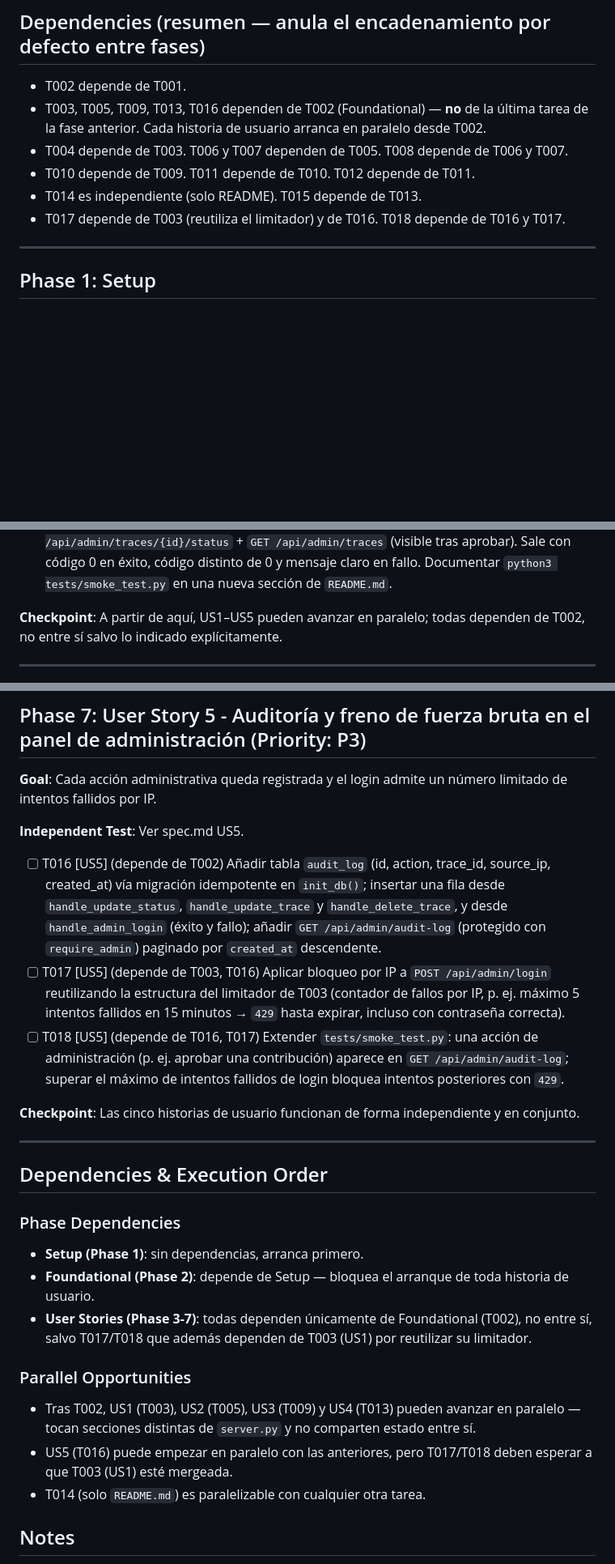
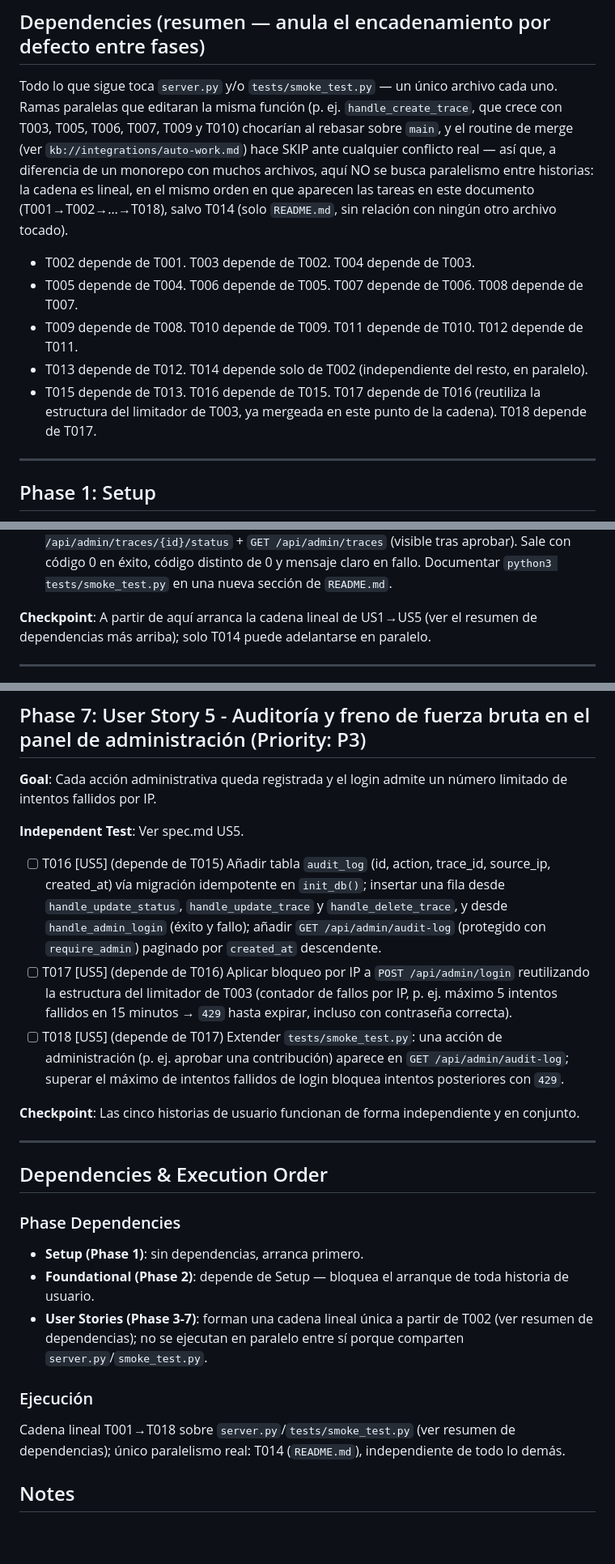
Before and after one commit to fhidalgo-ideal/mapamundi2031, a Markdown page: specs/001-plataforma-mapa-participativo/tasks.md, 3 parts joined by grey strips. Shown at 81% size. GitHub-like rendering; blank space fills up the shorter version.

Commit message:
tasks.md: serialize dependency chain to avoid same-file rebase conflicts under auto-work

```diff
--- a/specs/001-plataforma-mapa-participativo/tasks.md
+++ b/specs/001-plataforma-mapa-participativo/tasks.md
@@ -21,13 +21,20 @@ dependencias son intra-proyecto.
 
 ## Dependencies (resumen — anula el encadenamiento por defecto entre fases)
 
-- T002 depende de T001.
-- T003, T005, T009, T013, T016 dependen de T002 (Foundational) — **no** de la última tarea de la
-  fase anterior. Cada historia de usuario arranca en paralelo desde T002.
-- T004 depende de T003. T006 y T007 dependen de T005. T008 depende de T006 y T007.
-- T010 depende de T009. T011 depende de T010. T012 depende de T011.
-- T014 es independiente (solo README). T015 depende de T013.
-- T017 depende de T003 (reutiliza el limitador) y de T016. T018 depende de T016 y T017.
+Todo lo que sigue toca `server.py` y/o `tests/smoke_test.py` — un único archivo cada uno. Ramas
+paralelas que editaran la misma función (p. ej. `handle_create_trace`, que crece con T003, T005,
+T006, T007, T009 y T010) chocarían al rebasar sobre `main`, y el routine de merge (ver
+`kb://integrations/auto-work.md`) hace SKIP ante cualquier conflicto real — así que, a diferencia
+de un monorepo con muchos archivos, aquí NO se busca paralelismo entre historias: la cadena es
+lineal, en el mismo orden en que aparecen las tareas en este documento (T001→T002→…→T018), salvo
+T014 (solo `README.md`, sin relación con ningún otro archivo tocado).
+
+- T002 depende de T001. T003 depende de T002. T004 depende de T003.
+- T005 depende de T004. T006 depende de T005. T007 depende de T006. T008 depende de T007.
+- T009 depende de T008. T010 depende de T009. T011 depende de T010. T012 depende de T011.
+- T013 depende de T012. T014 depende solo de T002 (independiente del resto, en paralelo).
+- T015 depende de T013. T016 depende de T015. T017 depende de T016 (reutiliza la estructura del
+  limitador de T003, ya mergeada en este punto de la cadena). T018 depende de T017.
 
 ---
 
@@ -59,8 +66,8 @@ proyecto no tiene ninguna prueba hoy.
   con código 0 en éxito, código distinto de 0 y mensaje claro en fallo. Documentar
   `python3 tests/smoke_test.py` en una nueva sección de `README.md`.
 
-**Checkpoint**: A partir de aquí, US1–US5 pueden avanzar en paralelo; todas dependen de T002, no
-entre sí salvo lo indicado explícitamente.
+**Checkpoint**: A partir de aquí arranca la cadena lineal de US1→US5 (ver el resumen de
+dependencias más arriba); solo T014 puede adelantarse en paralelo.
 
 ---
 
@@ -173,15 +180,15 @@ intentos fallidos por IP.
 
 **Independent Test**: Ver spec.md US5.
 
-- [ ] T016 [US5] (depende de T002) Añadir tabla `audit_log` (id, action, trace_id, source_ip,
+- [ ] T016 [US5] (depende de T015) Añadir tabla `audit_log` (id, action, trace_id, source_ip,
   created_at) vía migración idempotente en `init_db()`; insertar una fila desde
   `handle_update_status`, `handle_update_trace` y `handle_delete_trace`, y desde
   `handle_admin_login` (éxito y fallo); añadir `GET /api/admin/audit-log` (protegido con
   `require_admin`) paginado por `created_at` descendente.
-- [ ] T017 [US5] (depende de T003, T016) Aplicar bloqueo por IP a `POST /api/admin/login`
+- [ ] T017 [US5] (depende de T016) Aplicar bloqueo por IP a `POST /api/admin/login`
   reutilizando la estructura del limitador de T003 (contador de fallos por IP, p. ej. máximo 5
   intentos fallidos en 15 minutos → `429` hasta expirar, incluso con contraseña correcta).
-- [ ] T018 [US5] (depende de T016, T017) Extender `tests/smoke_test.py`: una acción de
+- [ ] T018 [US5] (depende de T017) Extender `tests/smoke_test.py`: una acción de
   administración (p. ej. aprobar una contribución) aparece en `GET /api/admin/audit-log`;
   superar el máximo de intentos fallidos de login bloquea intentos posteriores con `429`.
 
@@ -195,16 +202,13 @@ intentos fallidos por IP.
 
 - **Setup (Phase 1)**: sin dependencias, arranca primero.
 - **Foundational (Phase 2)**: depende de Setup — bloquea el arranque de toda historia de usuario.
-- **User Stories (Phase 3-7)**: todas dependen únicamente de Foundational (T002), no entre sí,
-  salvo T017/T018 que además dependen de T003 (US1) por reutilizar su limitador.
+- **User Stories (Phase 3-7)**: forman una cadena lineal única a partir de T002 (ver resumen de
+  dependencias); no se ejecutan en paralelo entre sí porque comparten `server.py`/`smoke_test.py`.
 
-### Parallel Opportunities
+### Ejecución
 
-- Tras T002, US1 (T003), US2 (T005), US3 (T009) y US4 (T013) pueden avanzar en paralelo — tocan
-  secciones distintas de `server.py` y no comparten estado entre sí.
-- US5 (T016) puede empezar en paralelo con las anteriores, pero T017/T018 deben esperar a que
-  T003 (US1) esté mergeada.
-- T014 (solo `README.md`) es paralelizable con cualquier otra tarea.
+Cadena lineal T001→T018 sobre `server.py`/`tests/smoke_test.py` (ver resumen de dependencias);
+único paralelismo real: T014 (`README.md`), independiente de todo lo demás.
 
 ## Notes
 
```
Also changed, not shown: other parts of specs/001-plataforma-mapa-participativo/tasks.md (+5 -5 lines).
